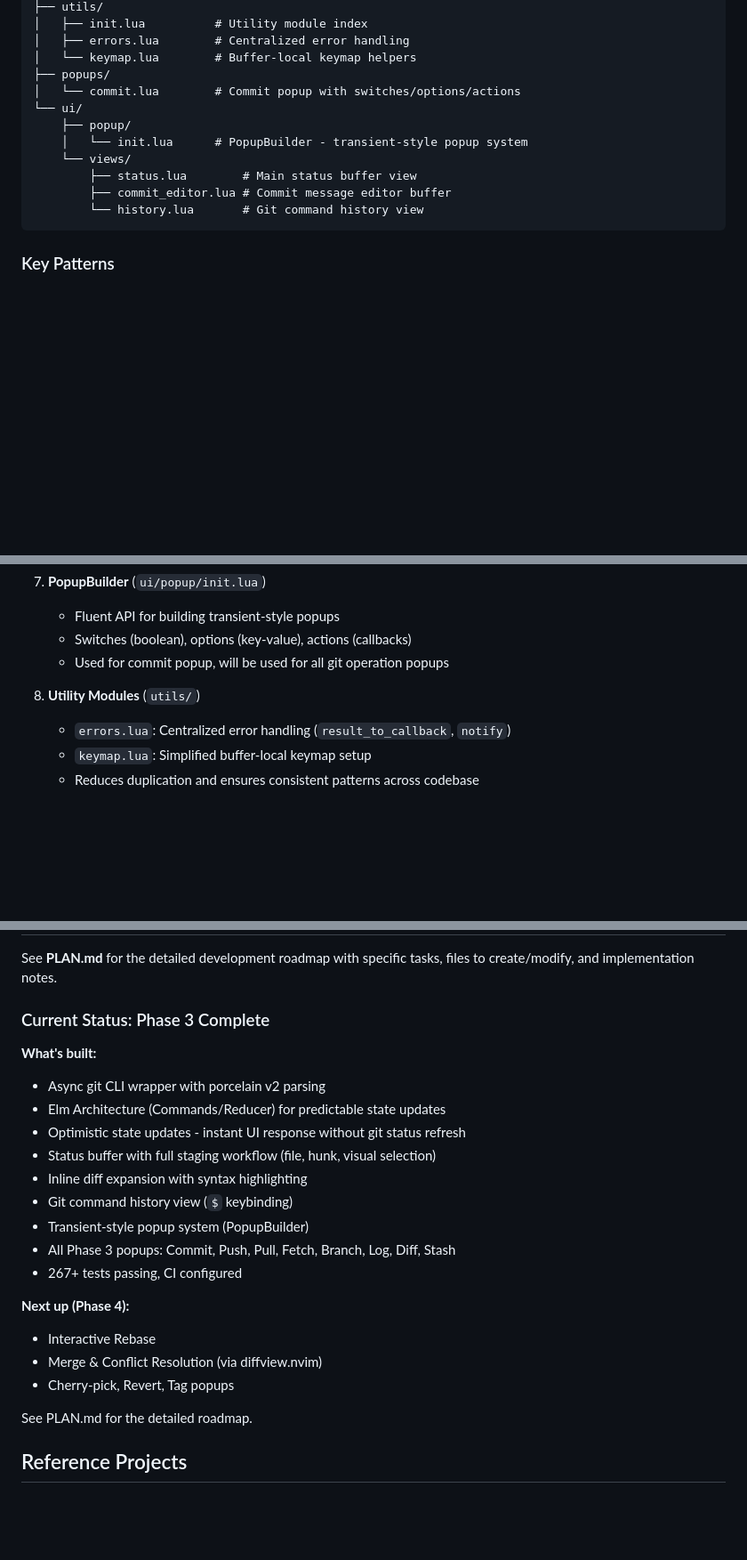
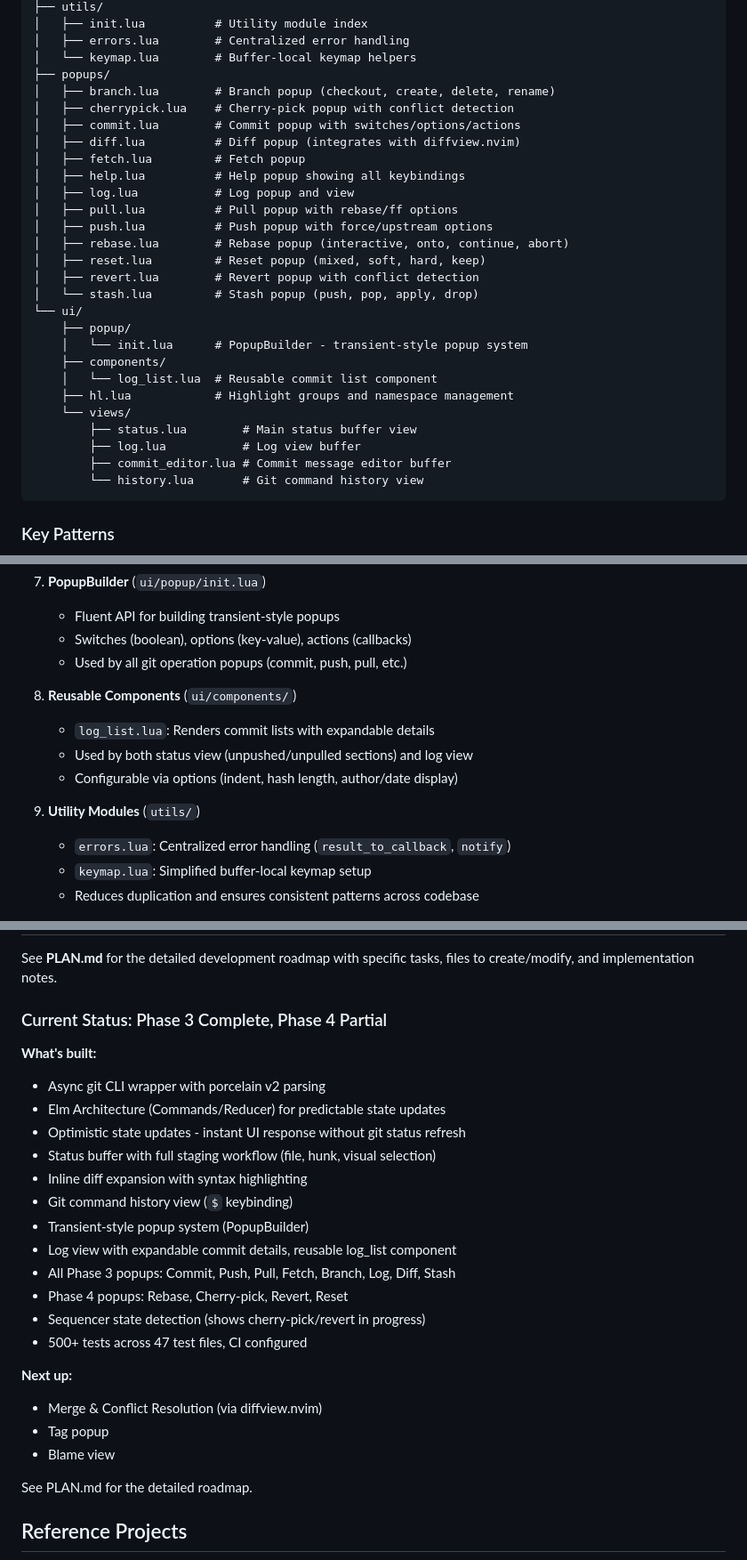
Before and after one commit to actionshrimp/gitlad.nvim, a Markdown page: CLAUDE.md, 3 parts joined by grey strips. Shown at 89% size. GitHub-like rendering; blank space fills up the shorter version.

Commit message:
docs: update CLAUDE.md architecture description
- Update directory structure to show all 13 popups (was only commit.lua)
- Add ui/components/log_list.lua and ui/hl.lua to structure
- Add log.lua to views section
- Document Reusable Components pattern (log_list)
- Add X (Reset) keybinding to popup triggers table
- Mark Tag and Run git command as not yet implemented
- Update Current Status section with Phase 4 popups and test count

````diff
--- a/CLAUDE.md
+++ b/CLAUDE.md
@@ -181,12 +181,28 @@ lua/gitlad/
 │   ├── errors.lua        # Centralized error handling
 │   └── keymap.lua        # Buffer-local keymap helpers
 ├── popups/
-│   └── commit.lua        # Commit popup with switches/options/actions
+│   ├── branch.lua        # Branch popup (checkout, create, delete, rename)
+│   ├── cherrypick.lua    # Cherry-pick popup with conflict detection
+│   ├── commit.lua        # Commit popup with switches/options/actions
+│   ├── diff.lua          # Diff popup (integrates with diffview.nvim)
+│   ├── fetch.lua         # Fetch popup
+│   ├── help.lua          # Help popup showing all keybindings
+│   ├── log.lua           # Log popup and view
+│   ├── pull.lua          # Pull popup with rebase/ff options
+│   ├── push.lua          # Push popup with force/upstream options
+│   ├── rebase.lua        # Rebase popup (interactive, onto, continue, abort)
+│   ├── reset.lua         # Reset popup (mixed, soft, hard, keep)
+│   ├── revert.lua        # Revert popup with conflict detection
+│   └── stash.lua         # Stash popup (push, pop, apply, drop)
 └── ui/
     ├── popup/
     │   └── init.lua      # PopupBuilder - transient-style popup system
+    ├── components/
+    │   └── log_list.lua  # Reusable commit list component
+    ├── hl.lua            # Highlight groups and namespace management
     └── views/
         ├── status.lua        # Main status buffer view
+        ├── log.lua           # Log view buffer
         ├── commit_editor.lua # Commit message editor buffer
         └── history.lua       # Git command history view
 ```
@@ -227,9 +243,14 @@ lua/gitlad/
 7. **PopupBuilder** (`ui/popup/init.lua`)
    - Fluent API for building transient-style popups
    - Switches (boolean), options (key-value), actions (callbacks)
-   - Used for commit popup, will be used for all git operation popups
+   - Used by all git operation popups (commit, push, pull, etc.)
 
-8. **Utility Modules** (`utils/`)
+8. **Reusable Components** (`ui/components/`)
+   - `log_list.lua`: Renders commit lists with expandable details
+   - Used by both status view (unpushed/unpulled sections) and log view
+   - Configurable via options (indent, hash length, author/date display)
+
+9. **Utility Modules** (`utils/`)
    - `errors.lua`: Centralized error handling (`result_to_callback`, `notify`)
    - `keymap.lua`: Simplified buffer-local keymap setup
    - Reduces duplication and ensures consistent patterns across codebase
@@ -291,7 +313,7 @@ This makes the plugin more comfortable for vim/evil users.
 
 See **PLAN.md** for the detailed development roadmap with specific tasks, files to create/modify, and implementation notes.
 
-### Current Status: Phase 3 Complete
+### Current Status: Phase 3 Complete, Phase 4 Partial
 
 **What's built:**
 - Async git CLI wrapper with porcelain v2 parsing
@@ -301,13 +323,16 @@ See **PLAN.md** for the detailed development roadmap with specific tasks, files
 - Inline diff expansion with syntax highlighting
 - Git command history view (`$` keybinding)
 - Transient-style popup system (PopupBuilder)
+- Log view with expandable commit details, reusable log_list component
 - All Phase 3 popups: Commit, Push, Pull, Fetch, Branch, Log, Diff, Stash
-- 267+ tests passing, CI configured
+- Phase 4 popups: Rebase, Cherry-pick, Revert, Reset
+- Sequencer state detection (shows cherry-pick/revert in progress)
+- 500+ tests across 47 test files, CI configured
 
-**Next up (Phase 4):**
-- Interactive Rebase
+**Next up:**
 - Merge & Conflict Resolution (via diffview.nvim)
-- Cherry-pick, Revert, Tag popups
+- Tag popup
+- Blame view
 
 See PLAN.md for the detailed roadmap.
 
````
Also changed, not shown: other parts of CLAUDE.md (+3 -2 lines).
